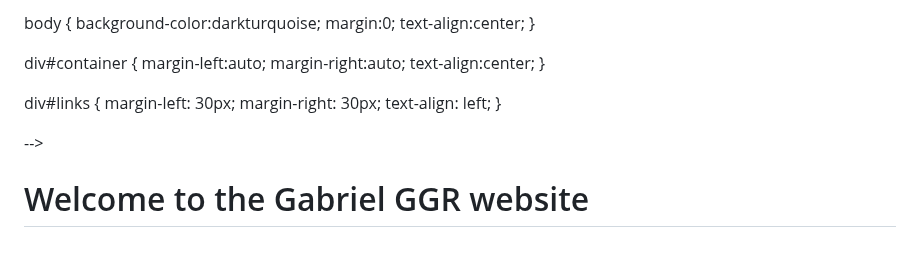
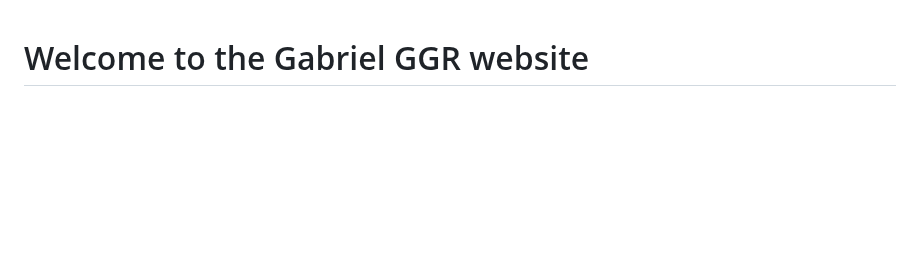
Before and after one commit to Gabriel0GGR/Gabriel0GGR, a Markdown page: README.md, the part around the change. GitHub-like rendering; blank space fills up the shorter version.

```diff
--- a/README.md
+++ b/README.md
@@ -1,23 +1,3 @@
-body {
-	background-color:darkturquoise;
-	margin:0;
-	text-align:center;
-}
-
-div#container {
-	margin-left:auto;
-	margin-right:auto;
-	text-align:center;
-}
-
-div#links {
-	margin-left: 30px;
-	margin-right: 30px;
-	text-align: left;
-}
-
--->
-
 </style>
 	</head>
 		<body>
```
